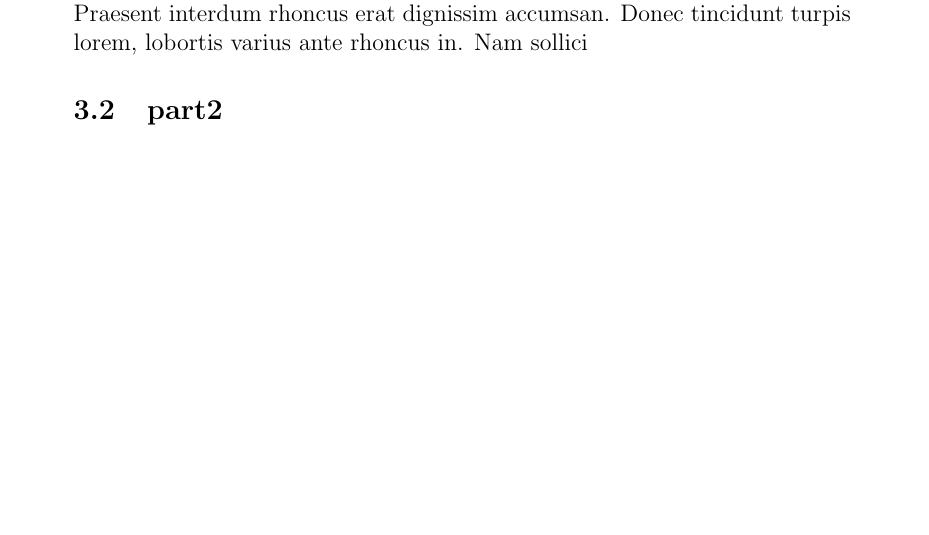
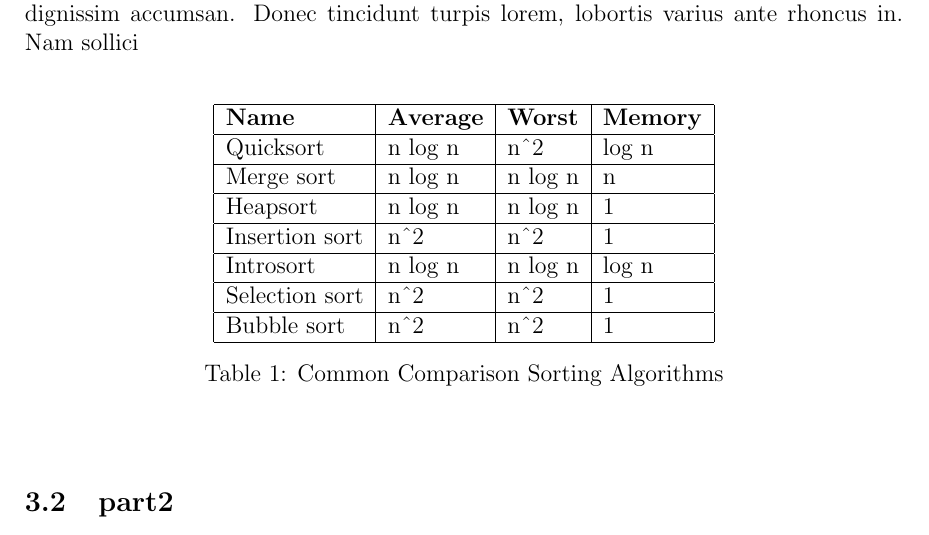
Before and after one commit to LinnierGames/sorting-algorithm, a LaTeX document (report.tex, which reads comparisonSortTable.tex): part of page 3 of 4, cut so that both start at the same text, the shorter picture padded with empty space. Compiled offline with pdfLaTeX.

Commit message:
add comparisonSortTable.tex and clean up report.tex

```diff
--- /dev/null
+++ b/comparisonSortTable.tex
@@ -0,0 +1,18 @@
+\begin{center}
+	\begin{table}[h]
+		\centering
+		\label{my-label}
+		\begin{tabular}{|l|l|l|l|}
+			\hline
+			\textbf{Name}  & \textbf{Average}    & \textbf{Worst}      & \textbf{Memory} \\ \hline
+			Quicksort      & n log n             & n\textasciicircum 2 & log n           \\ \hline
+			Merge sort     & n log n             & n log n             & n               \\ \hline
+			Heapsort       & n log n             & n log n             & 1               \\ \hline
+			Insertion sort & n\textasciicircum 2 & n\textasciicircum 2 & 1               \\ \hline
+			Introsort      & n log n             & n log n             & log n           \\ \hline
+			Selection sort & n\textasciicircum 2 & n\textasciicircum 2 & 1               \\ \hline
+			Bubble sort    & n\textasciicircum 2 & n\textasciicircum 2 & 1               \\ \hline
+		\end{tabular}
+		\caption[Common Comparison Sorting Algorithms]{Common Comparison Sorting Algorithms}
+	\end{table}
+\end{center}
```
Also changed, not shown: report.tex (+36 -8 lines).
